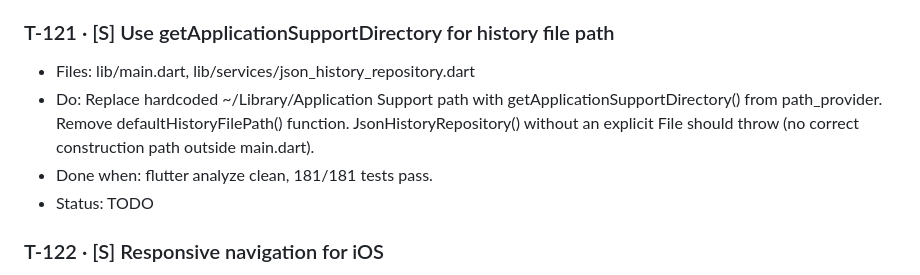
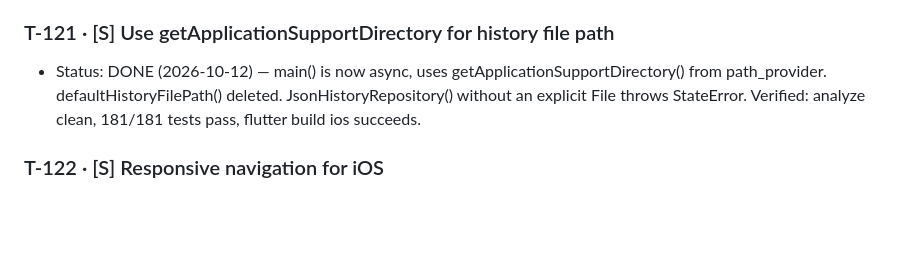
Before and after one commit to moradzadeh67/veliq, a Markdown page: TASKS.md, the part around the change. Drawn GitHub-style; blank space fills up the shorter version.

Commit message:
docs: mark T-121 DONE

```diff
--- a/TASKS.md
+++ b/TASKS.md
@@ -161,10 +161,7 @@ P9 iOS UI & storage ........ DOING
 - Status: DONE (2026-10-12) — path_provider promoted from transitive to direct dependency at ^2.1.5 (resolved 2.1.6). Plugin already registered; no other changes needed.
 
 ### T-121 · [S] Use getApplicationSupportDirectory for history file path
-- Files: lib/main.dart, lib/services/json_history_repository.dart
-- Do: Replace hardcoded ~/Library/Application Support path with getApplicationSupportDirectory() from path_provider. Remove defaultHistoryFilePath() function. JsonHistoryRepository() without an explicit File should throw (no correct construction path outside main.dart).
-- Done when: flutter analyze clean, 181/181 tests pass.
-- Status: TODO
+- Status: DONE (2026-10-12) — main() is now async, uses getApplicationSupportDirectory() from path_provider. defaultHistoryFilePath() deleted. JsonHistoryRepository() without an explicit File throws StateError. Verified: analyze clean, 181/181 tests pass, flutter build ios succeeds.
 
 ### T-122 · [S] Responsive navigation for iOS
 - Files: lib/features/home/home_shell.dart
```
